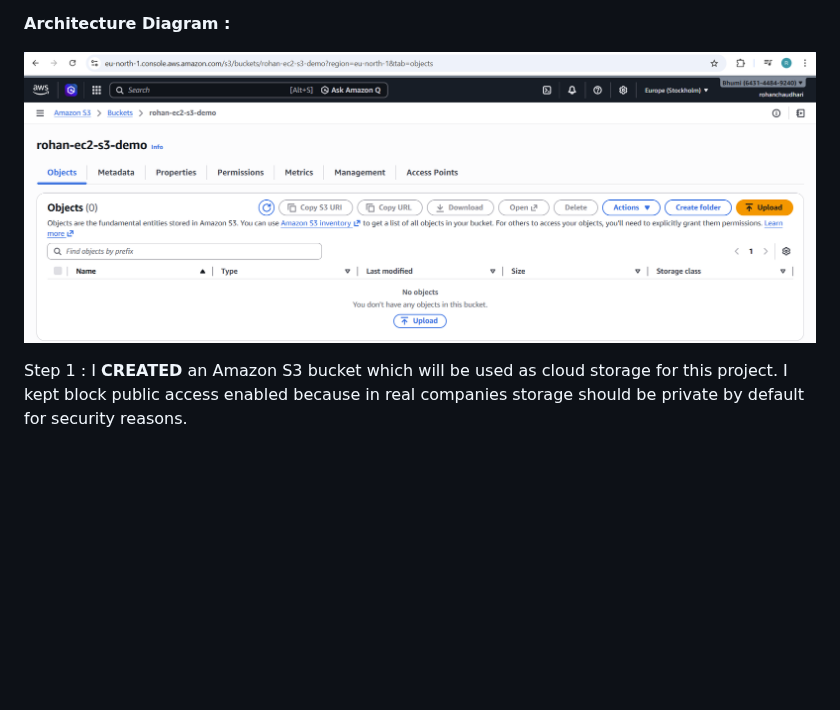
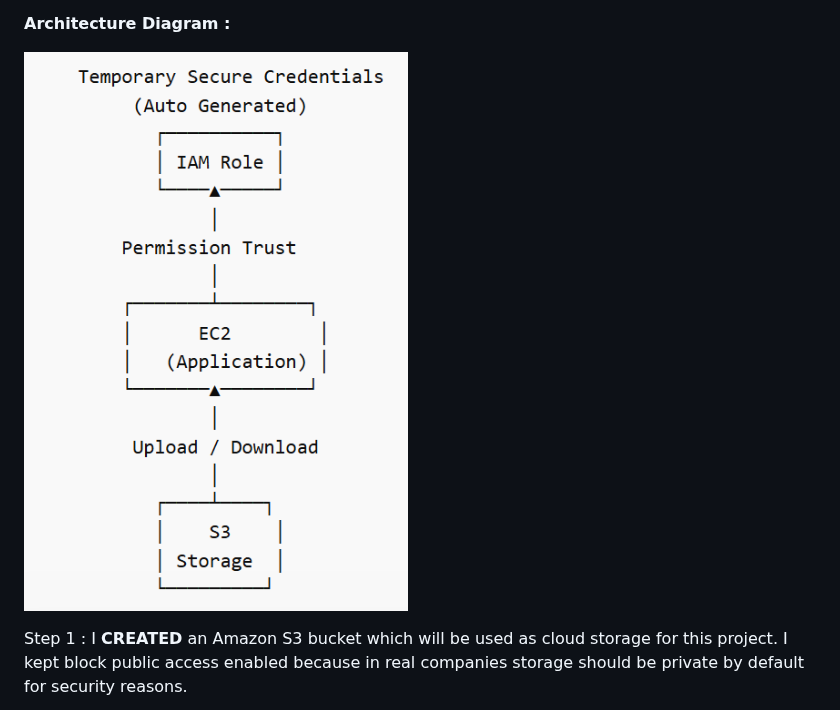
Before and after one commit to Rohann424/Secure-EC2-S3-Integration-using-IAM-Role, a Markdown page: README.md, the part around the change. GitHub-like rendering; blank space fills up the shorter version.

```diff
--- a/README.md
+++ b/README.md
@@ -28,7 +28,7 @@ It also shows website deployment using both EC2 and S3 static hosting options.
 
 **Architecture Diagram :**
 
-![Project Screenshot](step-1-s3-bucket-created.png)
+![Project Screenshot](Architecture-Diagram-Secure-EC2-S3-Integration-using-IAM-Role.png)
 
 
 Step 1 :
```
